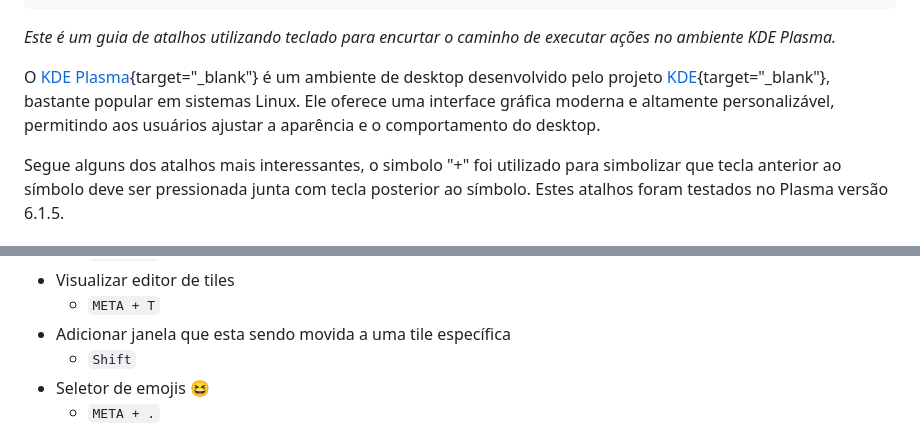
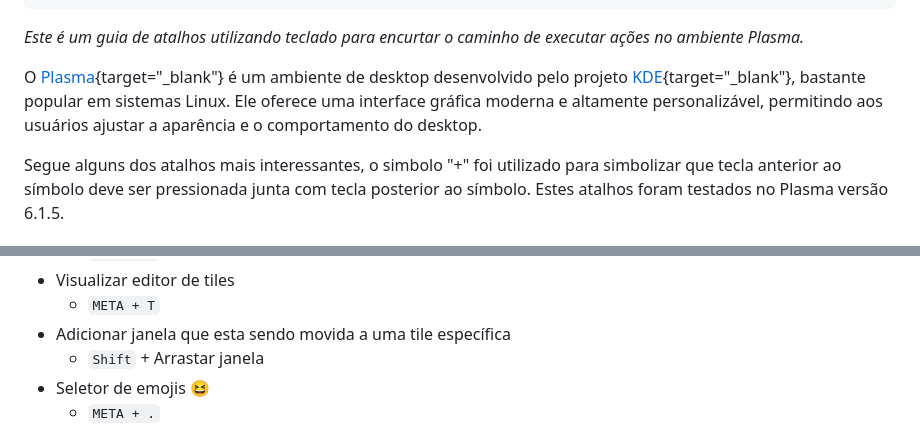
Before and after one commit to marcmatias/marcmatias.github.io, a Markdown page: src/posts/atalhos-kde-plasma.md, 2 parts joined by grey strips. Rendered like a GitHub page.

Commit message:
Update post texts

```diff
--- a/src/posts/atalhos-kde-plasma.md
+++ b/src/posts/atalhos-kde-plasma.md
@@ -10,9 +10,9 @@ alt: Encontro de cantos da parede de um quarto
 layout: layouts/post.njk
 ---
 
-_Este é um guia de atalhos utilizando teclado para encurtar o caminho de executar ações no ambiente KDE Plasma._
+_Este é um guia de atalhos utilizando teclado para encurtar o caminho de executar ações no ambiente Plasma._
 
-O [KDE Plasma](https://kde.org/plasma-desktop/){target="_blank"} é um ambiente de desktop desenvolvido pelo projeto [KDE](https://kde.org/for/){target="_blank"}, bastante popular em sistemas Linux. Ele oferece uma interface gráfica moderna e altamente personalizável, permitindo aos usuários ajustar a aparência e o comportamento do desktop.
+O [Plasma](https://kde.org/plasma-desktop/){target="_blank"} é um ambiente de desktop desenvolvido pelo projeto [KDE](https://kde.org/for/){target="_blank"}, bastante popular em sistemas Linux. Ele oferece uma interface gráfica moderna e altamente personalizável, permitindo aos usuários ajustar a aparência e o comportamento do desktop.
 
 Segue alguns dos atalhos mais interessantes, o simbolo "+" foi utilizado para simbolizar que tecla anterior ao símbolo deve ser pressionada junta com tecla posterior ao símbolo. Estes atalhos foram testados no Plasma versão 6.1.5.
 
@@ -63,7 +63,7 @@ Segue alguns dos atalhos mais interessantes, o simbolo "+" foi utilizado para si
 - Visualizar editor de tiles
 	- `META + T`
 - Adicionar janela que esta sendo movida a uma tile específica
-	- `Shift`
+	- `Shift` + Arrastar janela
 - Seletor de emojis 😆
 	- `META + .`
 - Abrir Konsole
```
